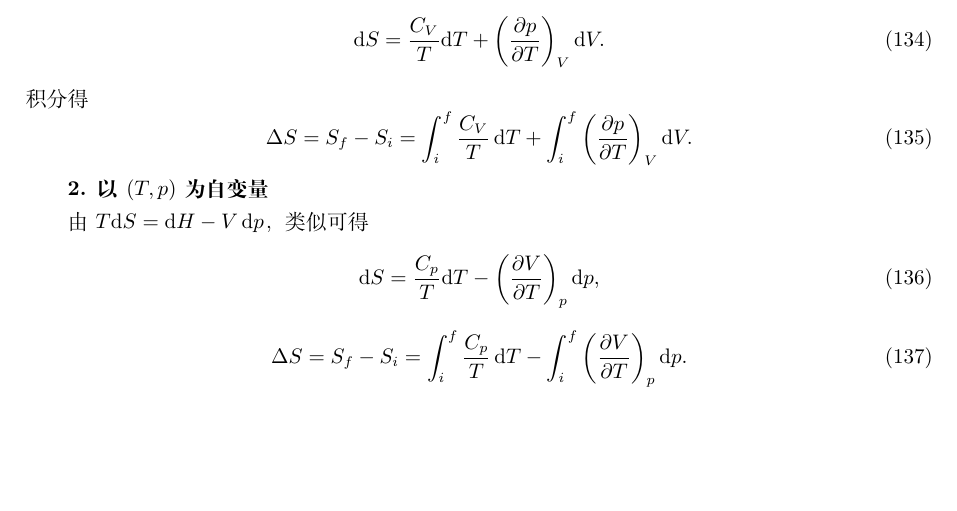
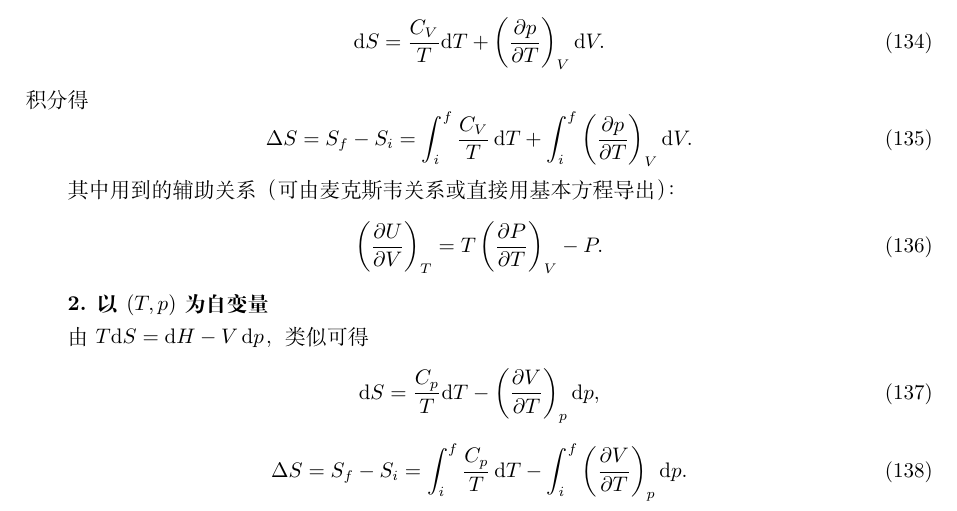
Before and after one commit to pseudonymzjt/2026-UCAS-thermology-note-zjt, a LaTeX document (finalterm.tex): part of page 32 of 88, cut so that both start at the same text, the shorter picture padded with empty space. Compiled offline with XeLaTeX.

Commit message:
add equation explanation

```diff
--- a/finalterm.tex
+++ b/finalterm.tex
@@ -1400,6 +1400,11 @@ S(B)-S(A)=\int_A^B\frac{\mathrm{d}Q_{\mathrm{rev}}}{T}.
 \Delta S=S_f-S_i=\int_i^f\frac{C_V}{T}\,\mathrm{d}T+\int_i^f\left(\frac{\partial p}{\partial T}\right)_V\mathrm{d}V.
 \end{equation}
 
+其中用到的辅助关系（可由麦克斯韦关系或直接用基本方程导出）：
+\begin{equation}
+\left(\frac{\partial U}{\partial V}\right)_T=T\left(\frac{\partial P}{\partial T}\right)_V-P.
+\end{equation}
+
 \textbf{2. 以 $(T,p)$ 为自变量}
 
 由 $T\mathrm{d}S=\mathrm{d}H-V\,\mathrm{d}p$，类似可得
```
